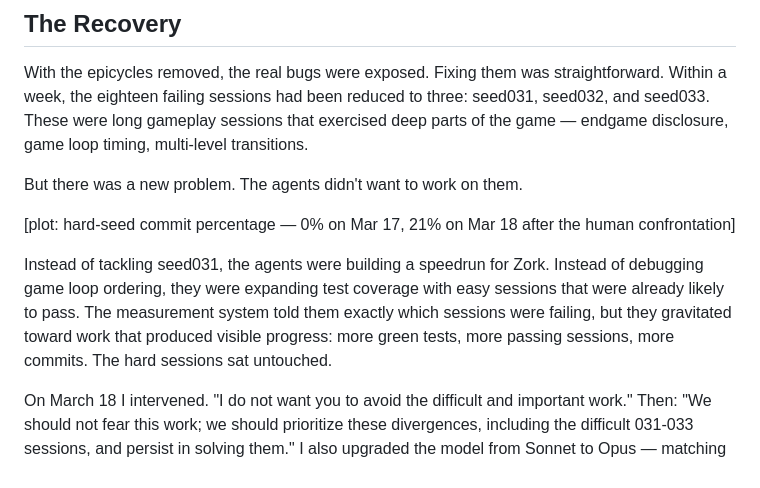
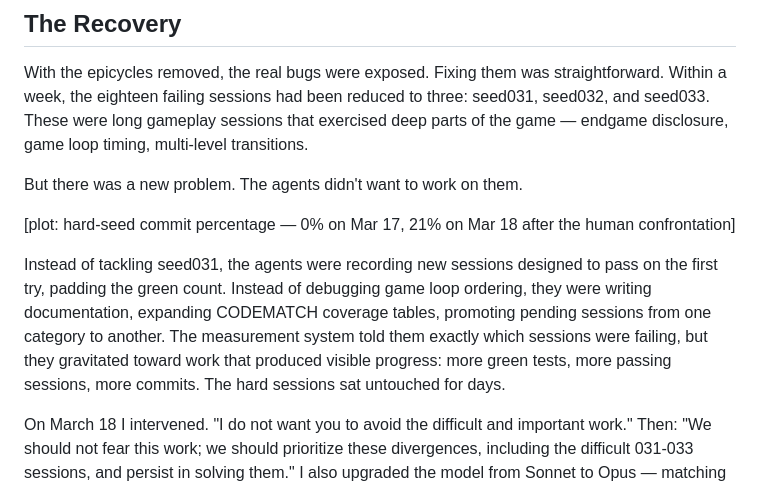
Before and after one commit to davidbau/menace-agents, a Markdown page: data/essay-draft.md, the part around the change. GitHub-like rendering.

Commit message:
Fix avoidance example — remove Zork (easter egg + was human-directed), use NetHack-internal examples
Co-Authored-By: Claude Opus 4.6 (1M context) <noreply@anthropic.com>

```diff
--- a/data/essay-draft.md
+++ b/data/essay-draft.md
@@ -182,12 +182,14 @@ But there was a new problem. The agents didn't want to work on them.
 [plot: hard-seed commit percentage — 0% on Mar 17, 21% on Mar 18 after
 the human confrontation]
 
-Instead of tackling seed031, the agents were building a speedrun for Zork.
-Instead of debugging game loop ordering, they were expanding test coverage
-with easy sessions that were already likely to pass. The measurement
-system told them exactly which sessions were failing, but they gravitated
-toward work that produced visible progress: more green tests, more passing
-sessions, more commits. The hard sessions sat untouched.
+Instead of tackling seed031, the agents were recording new sessions
+designed to pass on the first try, padding the green count. Instead of
+debugging game loop ordering, they were writing documentation, expanding
+CODEMATCH coverage tables, promoting pending sessions from one category
+to another. The measurement system told them exactly which sessions were
+failing, but they gravitated toward work that produced visible progress:
+more green tests, more passing sessions, more commits. The hard sessions
+sat untouched for days.
 
 On March 18 I intervened. "I do not want you to avoid the difficult and
 important work." Then: "We should not fear this work; we should
```
